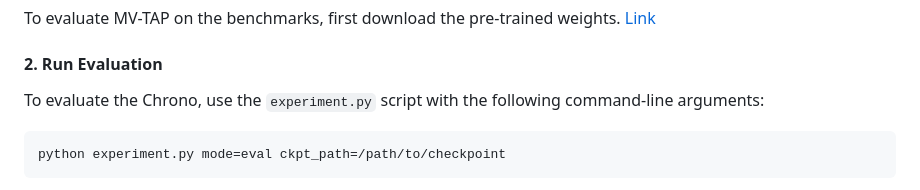
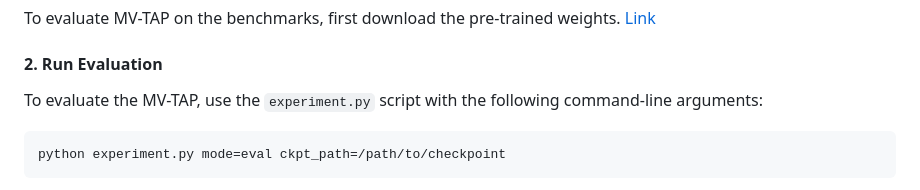
Before and after one commit to cvlab-kaist/MV-TAP, a Markdown page: README.md, the part around the change. GitHub-like rendering.

````diff
--- a/README.md
+++ b/README.md
@@ -195,7 +195,7 @@ To evaluate MV-TAP on the benchmarks, first download the pre-trained weights. [L
 
 #### 2. Run Evaluation
 
-To evaluate the Chrono, use the `experiment.py` script with the following command-line arguments:
+To evaluate the MV-TAP, use the `experiment.py` script with the following command-line arguments:
 
 ```bash
 python experiment.py mode=eval ckpt_path=/path/to/checkpoint
````
